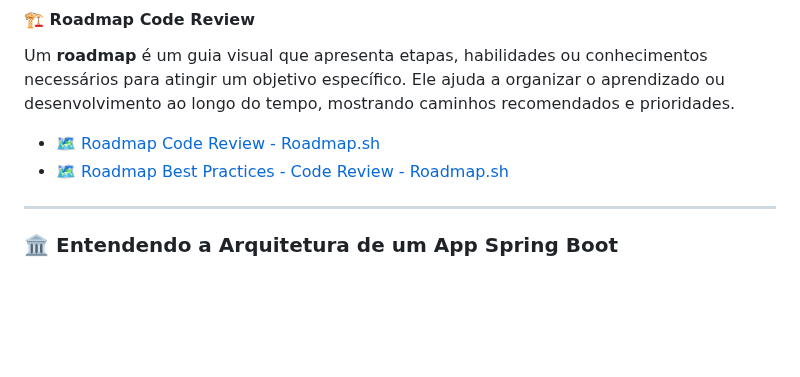
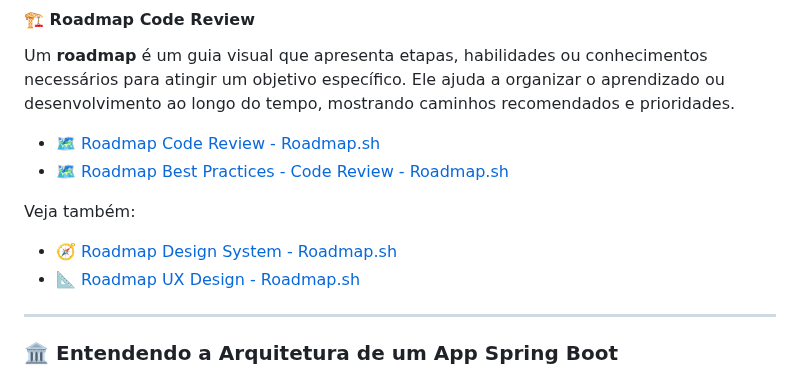
Before and after one commit to joaopauloaramuni/arquitetura-de-aplicacoes-web, a Markdown page: README.md, the part around the change. Rendered like a GitHub page; blank space fills up the shorter version.

```diff
--- a/README.md
+++ b/README.md
@@ -435,6 +435,11 @@ Um **roadmap** é um guia visual que apresenta etapas, habilidades ou conhecimen
 - 🗺️ [Roadmap Code Review - Roadmap.sh](https://roadmap.sh/code-review)
 - 🗺️ [Roadmap Best Practices - Code Review - Roadmap.sh](https://roadmap.sh/best-practices/code-review)
 
+Veja também:
+
+- 🧭 [Roadmap Design System - Roadmap.sh](https://roadmap.sh/design-system)
+- 📐 [Roadmap UX Design - Roadmap.sh](https://roadmap.sh/ux-design)
+
 -----
 
 ### 🏛️ Entendendo a Arquitetura de um App Spring Boot
```
